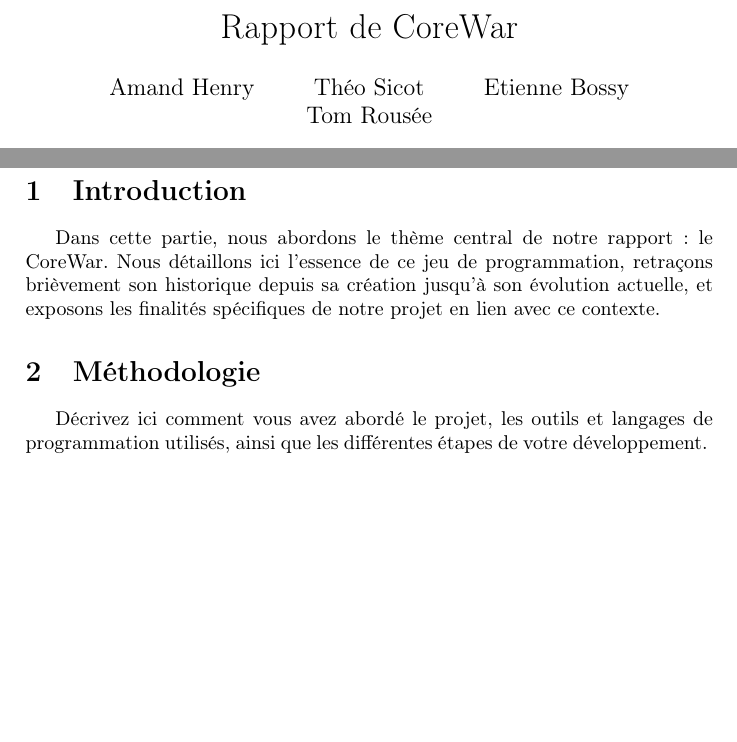
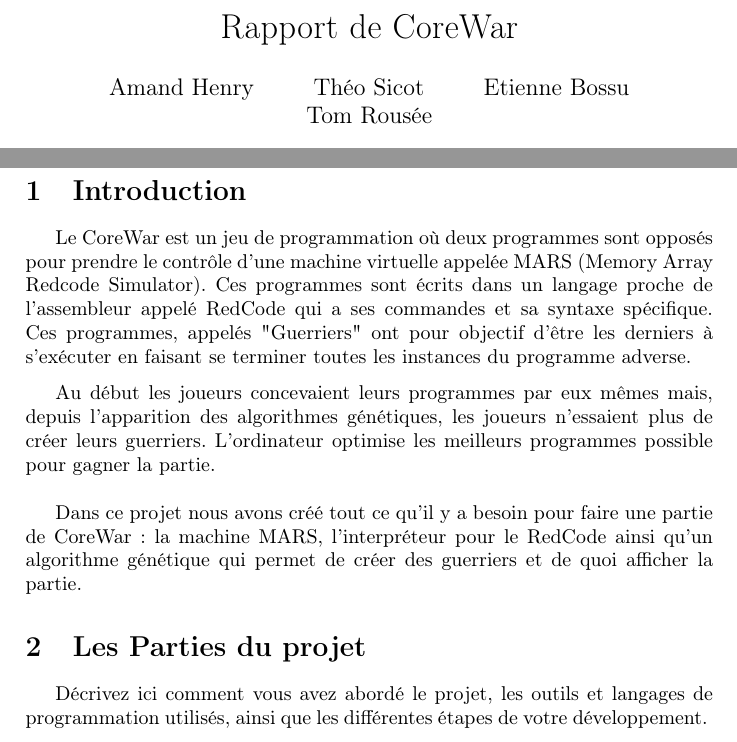
Before and after one commit to TEAT-Unicaen/CoreWar, a LaTeX document (latex/rapport.tex): two parts of pages 1 and 3 of 3, joined at a grey line, cut so that both start at the same text, the shorter picture padded with empty space. Compiled offline with pdfLaTeX.

Commit message:
introduction rapport (c'est etienne)

```diff
--- a/latex/rapport.tex
+++ b/latex/rapport.tex
@@ -9,7 +9,7 @@
 
 %Variables
 \title{Rapport de CoreWar}
-\author{Amand Henry\and{}Théo Sicot\and{}Etienne Bossy\and{}Tom Rousée}
+\author{Amand Henry\and{}Théo Sicot\and{}Etienne Bossu\and{}Tom Rousée}
 \date{\today{}}
 
 %Document
@@ -20,12 +20,19 @@
     \newpage{}
 
     % Introduction
-    \begin{section}{Introduction}\label{sec:introduction}
-        Dans cette partie, nous abordons le thème central de notre rapport : le CoreWar. Nous détaillons ici l'essence de ce jeu de programmation, retraçons brièvement son historique depuis sa création jusqu'à son évolution actuelle, et exposons les finalités spécifiques de notre projet en lien avec ce contexte.
+    \begin{section}{Introduction} \label{sec:introduction}
+        \par
+            Le CoreWar est un jeu de programmation où deux programmes sont opposés pour prendre le contrôle d'une machine virtuelle appelée MARS (Memory Array Redcode Simulator). Ces programmes sont écrits dans un langage proche de l'assembleur appelé RedCode qui a ses commandes et sa syntaxe spécifique. Ces programmes, appelés "Guerriers" ont pour objectif d'être les derniers à s'exécuter en faisant se terminer toutes les instances du programme adverse.
+            \medskip
+        \par
+            Au début les joueurs concevaient leurs programmes par eux mêmes mais, depuis l'apparition des algorithmes génétiques, les joueurs n'essaient plus de créer leurs guerriers. L'ordinateur optimise les meilleurs programmes possible pour gagner la partie.
+            \bigskip
+        \par
+            Dans ce projet nous avons créé tout ce qu'il y a besoin pour faire une partie de CoreWar : la machine MARS, l'interpréteur pour le RedCode ainsi qu'un algorithme génétique qui permet de créer des guerriers et de quoi afficher la partie.
     \end{section}
 
     % Méthodologie
-    \begin{section}{Méthodologie}\label{sec:methodologie}
+    \begin{section}{Les Parties du projet} \label{sec:methodologie}
         Décrivez ici comment vous avez abordé le projet, les outils et langages de programmation utilisés, ainsi que les différentes étapes de votre développement.
     \end{section}
 
```
Also changed, not shown: latex/rapport.pdf.
